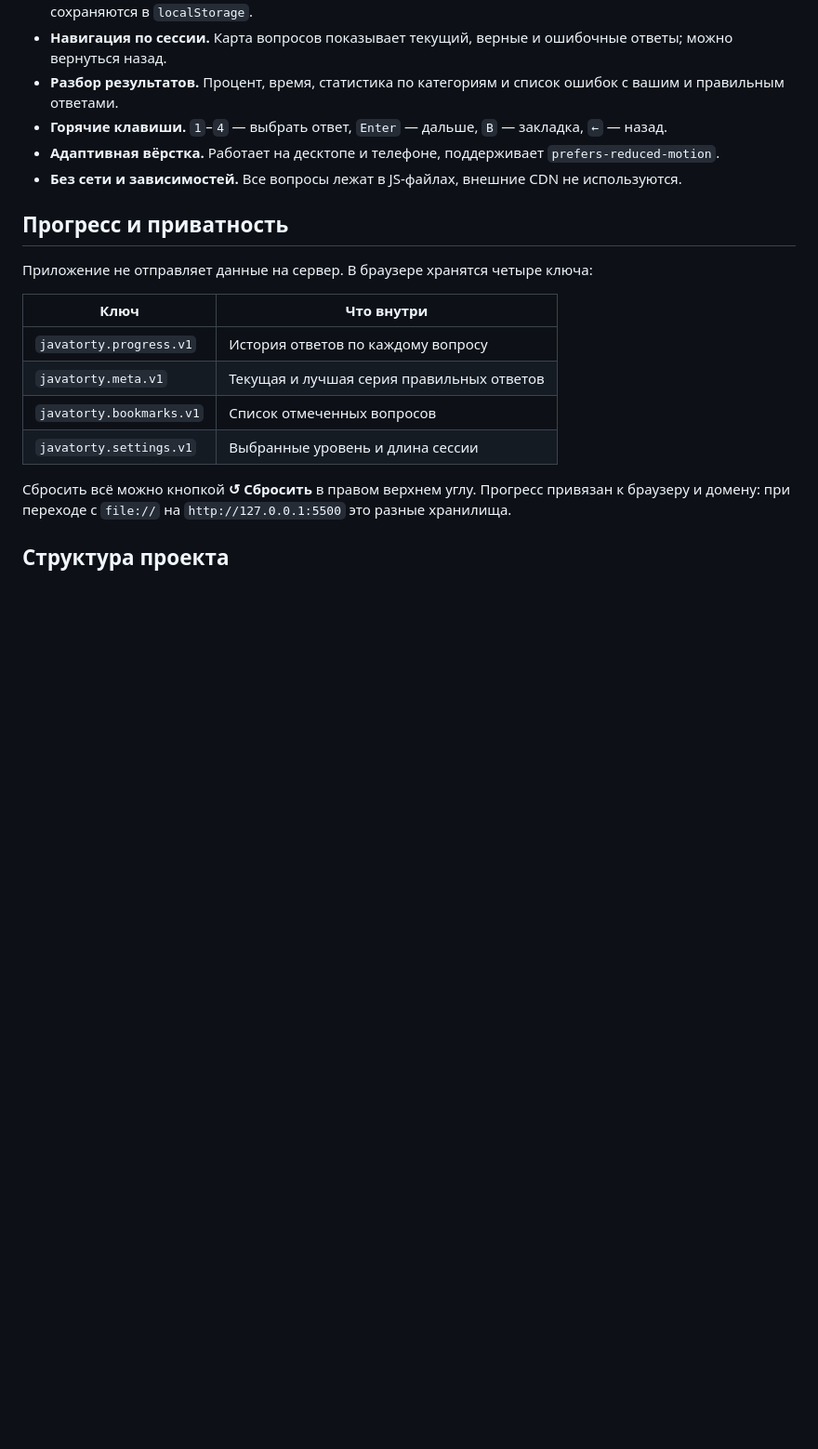
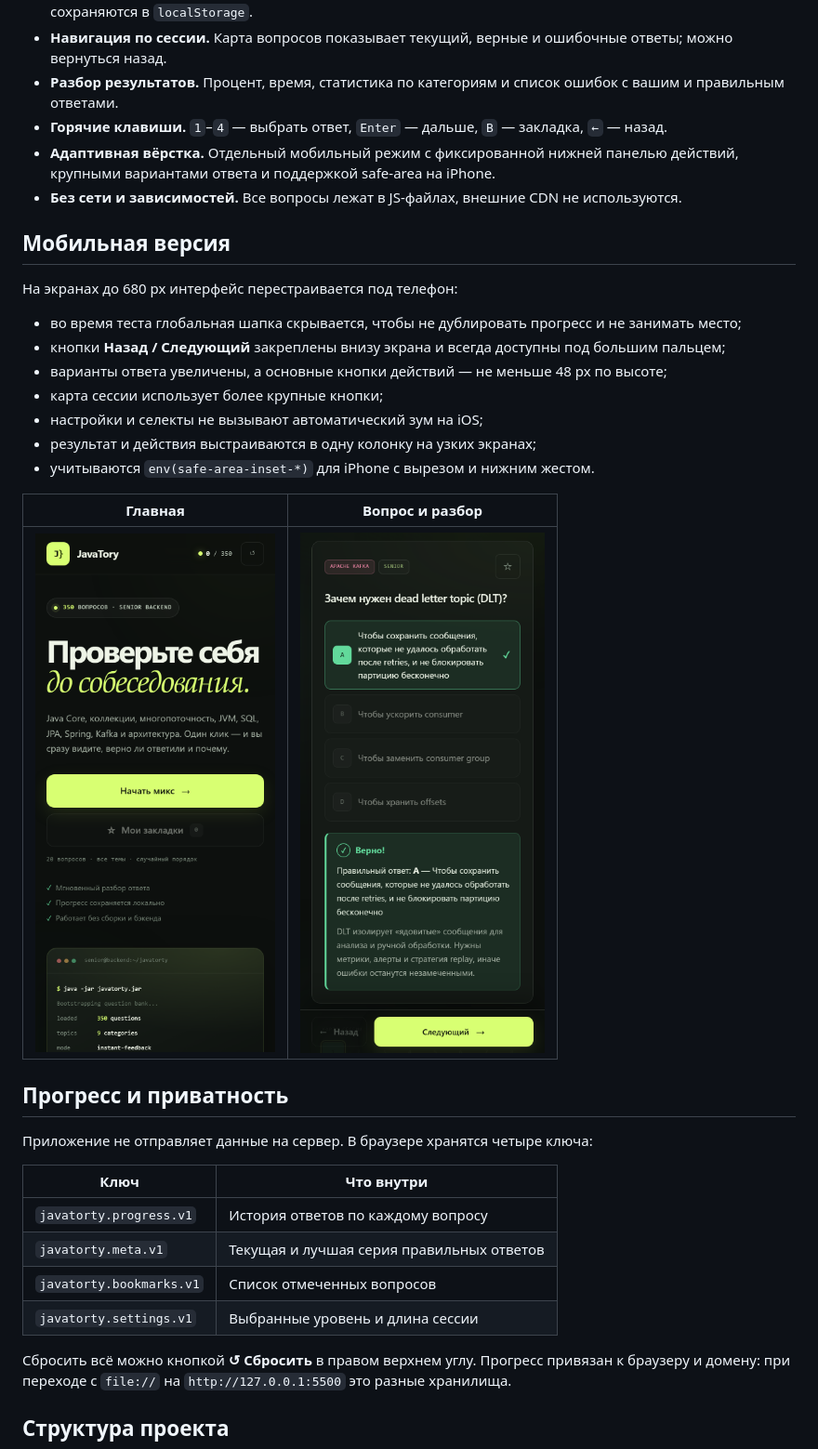
Before and after one commit to Daniil2022Ri/JavaTory, a Markdown page: README.md, the part around the change. Shown at 93% size. GitHub-like rendering; pictures changed too: docs/preview-mobile-quiz.png (added), docs/preview-mobile.png (added); blank space fills up the shorter version.

Commit message:
feat: adapt quiz interface for mobile screens

```diff
--- a/README.md
+++ b/README.md
@@ -74,8 +74,24 @@ npx serve .
 - **Навигация по сессии.** Карта вопросов показывает текущий, верные и ошибочные ответы; можно вернуться назад.
 - **Разбор результатов.** Процент, время, статистика по категориям и список ошибок с вашим и правильным ответами.
 - **Горячие клавиши.** `1`–`4` — выбрать ответ, `Enter` — дальше, `B` — закладка, `←` — назад.
-- **Адаптивная вёрстка.** Работает на десктопе и телефоне, поддерживает `prefers-reduced-motion`.
+- **Адаптивная вёрстка.** Отдельный мобильный режим с фиксированной нижней панелью действий, крупными вариантами ответа и поддержкой safe-area на iPhone.
 - **Без сети и зависимостей.** Все вопросы лежат в JS-файлах, внешние CDN не используются.
+
+## Мобильная версия
+
+На экранах до 680 px интерфейс перестраивается под телефон:
+
+- во время теста глобальная шапка скрывается, чтобы не дублировать прогресс и не занимать место;
+- кнопки **Назад / Следующий** закреплены внизу экрана и всегда доступны под большим пальцем;
+- варианты ответа увеличены, а основные кнопки действий — не меньше 48 px по высоте;
+- карта сессии использует более крупные кнопки;
+- настройки и селекты не вызывают автоматический зум на iOS;
+- результат и действия выстраиваются в одну колонку на узких экранах;
+- учитываются `env(safe-area-inset-*)` для iPhone с вырезом и нижним жестом.
+
+| Главная | Вопрос и разбор |
+|---|---|
+| <img src="docs/preview-mobile.png" width="300" alt="JavaTory на телефоне — главный экран"> | <img src="docs/preview-mobile-quiz.png" width="300" alt="JavaTory на телефоне — вопрос с мгновенным разбором"> |
 
 ## Прогресс и приватность
 
```
Also changed, not shown: 3 other files.
